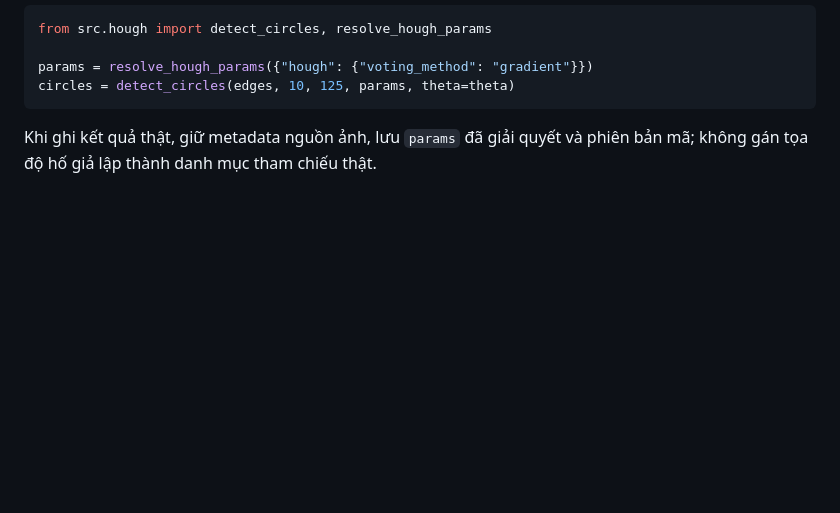
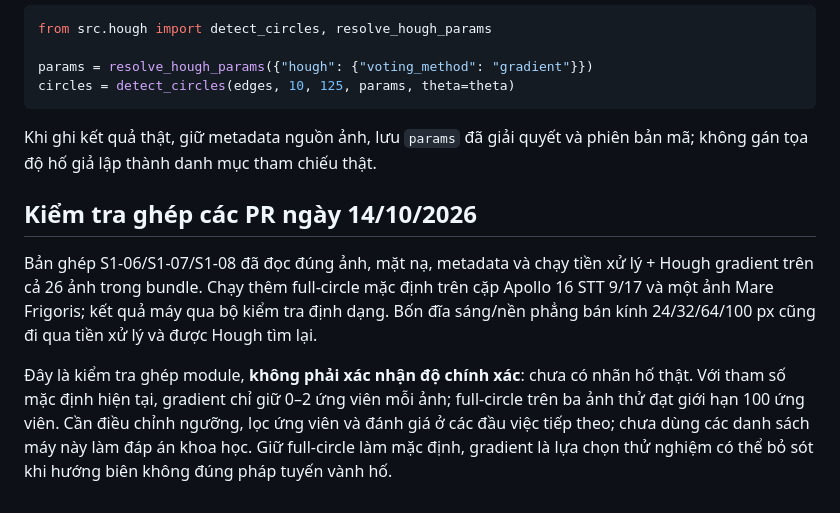
Before and after one commit to Duckcy-Bui/nasa24-crater-stem, a Markdown page: docs/HOUGH.md, the part around the change. GitHub-like rendering; blank space fills up the shorter version.

Commit message:
Record real-image integration checks and tuning limits

```diff
--- a/docs/HOUGH.md
+++ b/docs/HOUGH.md
@@ -76,3 +76,9 @@ circles = detect_circles(edges, 10, 125, params, theta=theta)
 
 Khi ghi kết quả thật, giữ metadata nguồn ảnh, lưu `params` đã giải quyết và
 phiên bản mã; không gán tọa độ hố giả lập thành danh mục tham chiếu thật.
+
+## Kiểm tra ghép các PR ngày 14/10/2026
+
+Bản ghép S1-06/S1-07/S1-08 đã đọc đúng ảnh, mặt nạ, metadata và chạy tiền xử lý + Hough gradient trên cả 26 ảnh trong bundle. Chạy thêm full-circle mặc định trên cặp Apollo 16 STT 9/17 và một ảnh Mare Frigoris; kết quả máy qua bộ kiểm tra định dạng. Bốn đĩa sáng/nền phẳng bán kính 24/32/64/100 px cũng đi qua tiền xử lý và được Hough tìm lại.
+
+Đây là kiểm tra ghép module, **không phải xác nhận độ chính xác**: chưa có nhãn hố thật. Với tham số mặc định hiện tại, gradient chỉ giữ 0–2 ứng viên mỗi ảnh; full-circle trên ba ảnh thử đạt giới hạn 100 ứng viên. Cần điều chỉnh ngưỡng, lọc ứng viên và đánh giá ở các đầu việc tiếp theo; chưa dùng các danh sách máy này làm đáp án khoa học. Giữ full-circle làm mặc định, gradient là lựa chọn thử nghiệm có thể bỏ sót khi hướng biên không đúng pháp tuyến vành hố.
```
